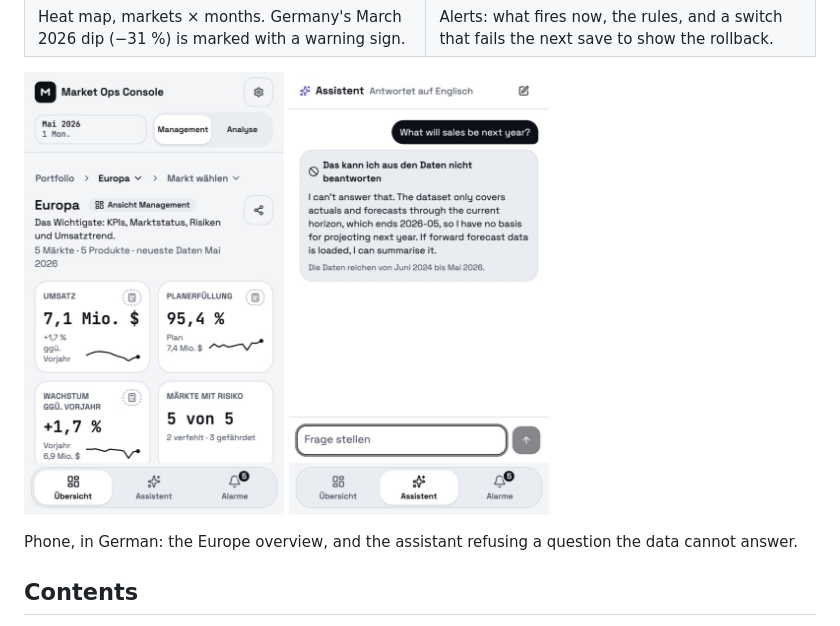
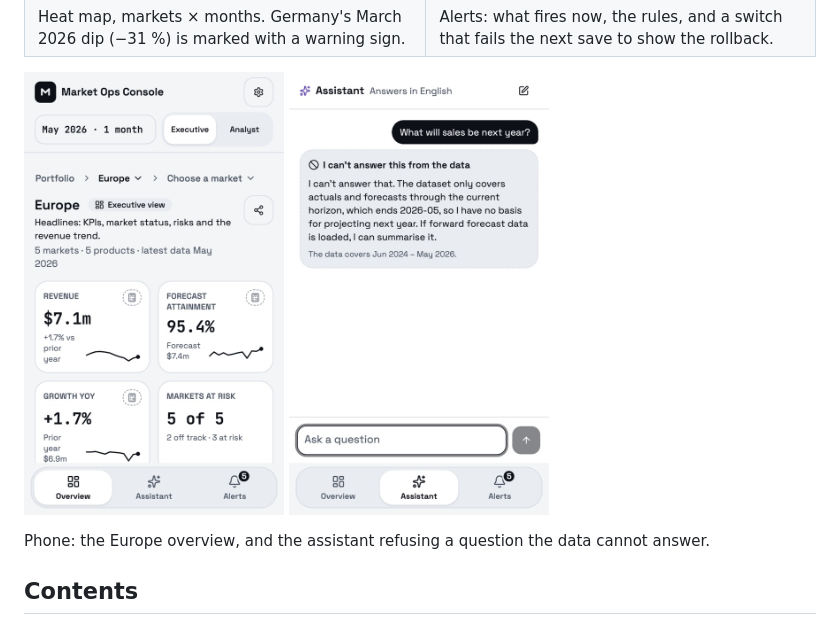
Before and after one commit to DmitriyOne/market-ops-console, a Markdown page: README.md, the part around the change. GitHub-like rendering; pictures changed too: docs/screenshots/phone-assistant-abstain.jpg, docs/screenshots/phone-overview-de.jpg (deleted), docs/screenshots/phone-overview.jpg (added).

Commit message:
docs(1.0.1): README — phone screenshots in English
Co-Authored-By: Claude Opus 5.5 <noreply@anthropic.com>

```diff
--- a/README.md
+++ b/README.md
@@ -25,11 +25,11 @@ Take-home assignment for the Frontend Engineer role at NewPage Solutions.
 | Heat map, markets × months. Germany's March 2026 dip (−31 %) is marked with a warning sign. | Alerts: what fires now, the rules, and a switch that fails the next save to show the rollback. |
 
 <p>
-  <img src="docs/screenshots/phone-overview-de.jpg" width="260" alt="Phone, German: Europe overview with the tab bar">
-  <img src="docs/screenshots/phone-assistant-abstain.jpg" width="260" alt="Phone, German: the assistant says it cannot answer from the data">
+  <img src="docs/screenshots/phone-overview.jpg" width="260" alt="Phone: the Europe overview with the tab bar">
+  <img src="docs/screenshots/phone-assistant-abstain.jpg" width="260" alt="Phone: the assistant says it cannot answer from the data">
 </p>
 
-Phone, in German: the Europe overview, and the assistant refusing a question the data cannot answer.
+Phone: the Europe overview, and the assistant refusing a question the data cannot answer.
 
 ## Contents
 
```
Also changed, not shown: CHANGELOG.md (+1 -0 lines).
